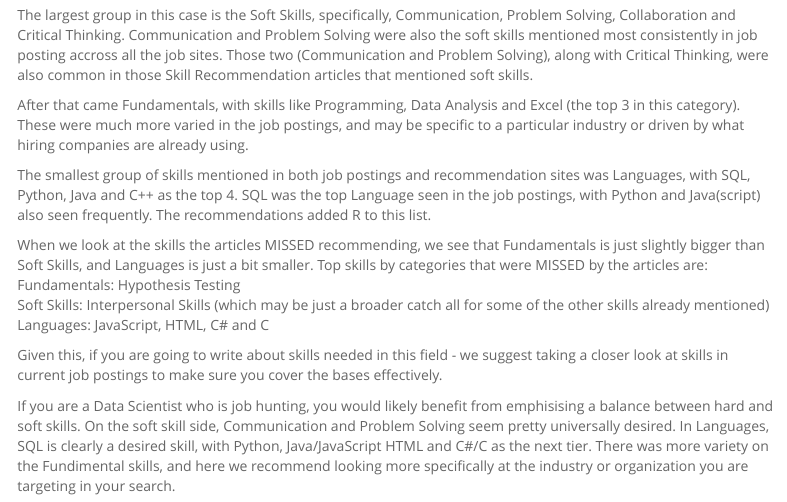
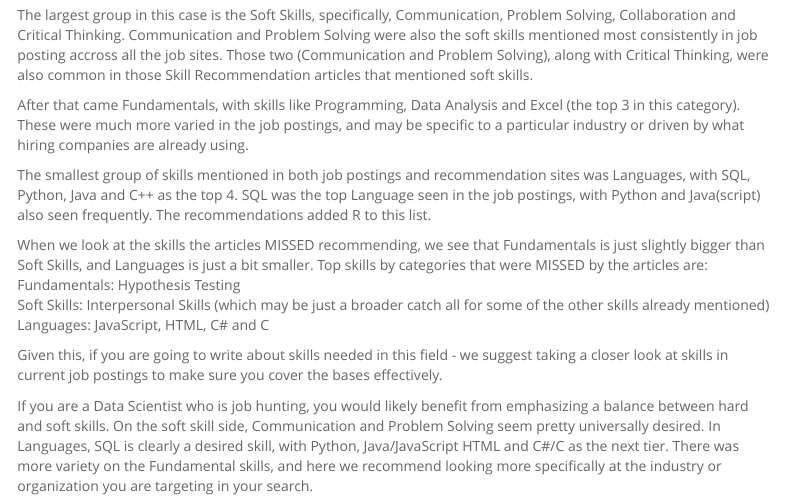
Before and after one commit to uzmabb182/Data_607_Project3, an R Markdown document (DD_Project3.Rmd): the page in a window 1100 px wide, from 15000 px down. Rendered offline with R 4.5, knitr and Pandoc, with nearby package versions; some code elsewhere in the file could not run offline; menus at the side of the page are left out.

Commit message:
Update DD_Project3.Rmd
fixed some spelling errors in conclusion.

```diff
--- a/DD_Project3.Rmd
+++ b/DD_Project3.Rmd
@@ -463,4 +463,4 @@ Languages: JavaScript, HTML, C# and C
 
 Given this, if you are going to write about skills needed in this field - we suggest taking a closer look at skills in current job postings to make sure you cover the bases effectively.
 
-If you are a Data Scientist who is job hunting, you would likely benefit from emphisising a balance between hard and soft skills.  On the soft skill side, Communication and Problem Solving seem pretty universally desired. In Languages, SQL is clearly a desired skill, with Python, Java/JavaScript HTML and C#/C as the next tier.  There was more variety on the Fundimental skills, and here we recommend looking more specifically at the industry or organization you are targeting in your search.
+If you are a Data Scientist who is job hunting, you would likely benefit from emphasizing a balance between hard and soft skills.  On the soft skill side, Communication and Problem Solving seem pretty universally desired. In Languages, SQL is clearly a desired skill, with Python, Java/JavaScript HTML and C#/C as the next tier.  There was more variety on the Fundamental skills, and here we recommend looking more specifically at the industry or organization you are targeting in your search.
```
